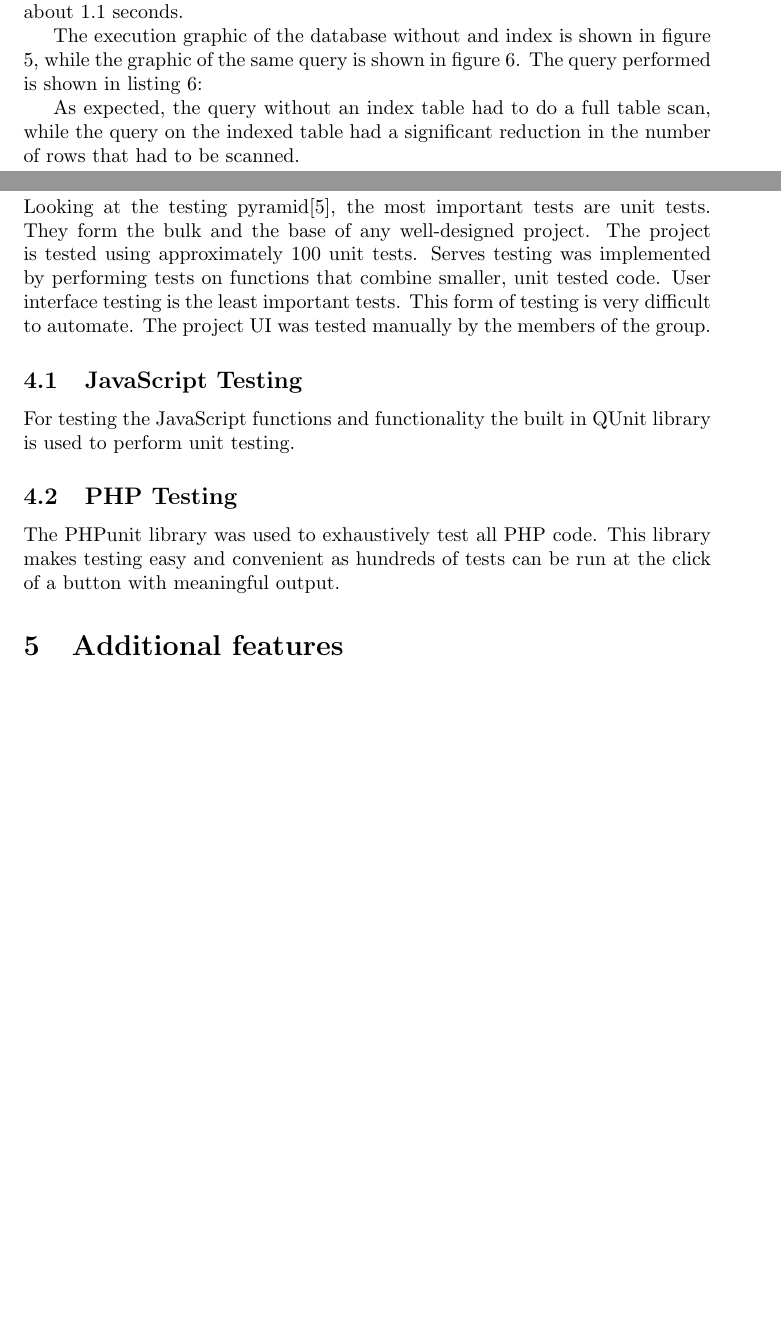
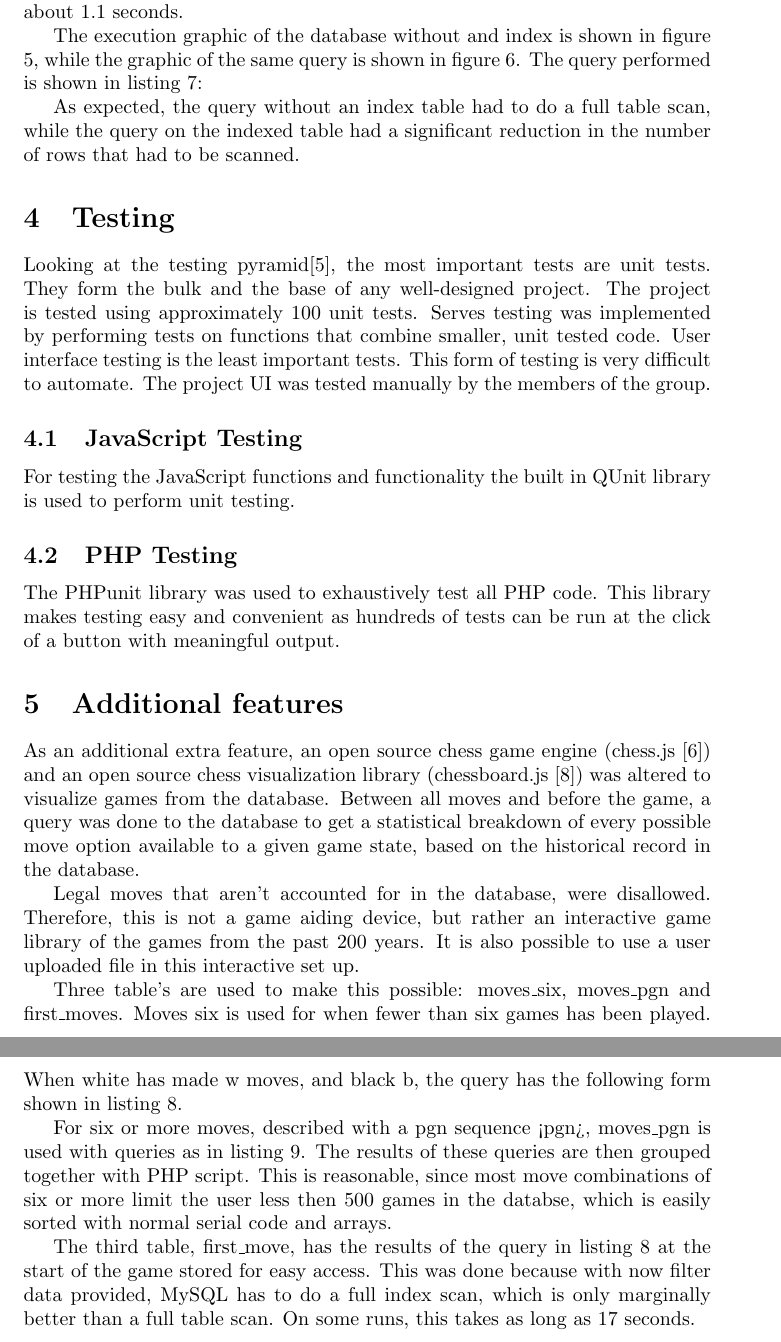
Before and after one commit to MHeymann/visiochess, a LaTeX document (report/report.tex): two parts of pages 16 and 17 of 23 before the commit and two parts of pages 17 and 18 of 25 after it, joined at a grey line, cut so that both start at the same text, the shorter picture padded with empty space. Compiled offline with pdfLaTeX.

Commit message:
Last major commit from me on additional
Change-Id: Ib0e8e440930c70d387d01790f7e7744ec6ee07de

```diff
--- a/report/report.tex
+++ b/report/report.tex
@@ -680,4 +694,21 @@ makes testing easy and convenient as hundreds of tests can be run at the click
 of a button with meaningful output.
 
 \section{Additional features}
+As an additional extra feature, an open source chess game engine
+(chess.js \cite{chess}) and an open source chess visualization library
+(chessboard.js \cite{board}) was
+altered to visualize games from the database.  Between all moves and before
+the game, a query was done to the database to get a statistical breakdown
+of every possible move option available to a given game state, based on the
+historical record in the database.
 
+Legal moves that aren't accounted for
+in the database, were disallowed.  Therefore, this is not a game aiding
+device, but rather an interactive game library of the games from the past
+200 years.  It is also possible to use a user uploaded file in this
+interactive set up.
+
+Three table's are used to make this possible:  moves\_six, moves\_pgn and
+first\_moves. Moves six is used for when fewer than six games has been
+played.  When white has made w moves, and black b, the query has the
+following form shown in listing \ref{lst:7}.
@@ -683,0 +728,8 @@ of a button with meaningful output.
+\end{figure}
+
+For six or more moves, described with a pgn sequence <pgn>,
+moves\_pgn is used with queries as in listing \ref{lst:8}.  The results of
+these queries are then grouped together with PHP script.  This is
+reasonable, since most move combinations of six or more limit the user less
+then 500 games in the databse, which is easily sorted with normal serial
+code and arrays.
@@ -684,3 +744,12 @@ of a button with meaningful output.
+\end{figure}
+
+The third table, first\_move, has the results of the query in
+listing \ref{lst:7} at the start of the game stored for easy access.
+This was done because with now filter data provided, MySQL has to do a full
+index scan, which is only marginally better than a full table scan.  On
+some runs, this takes as long as 17 seconds.
+
+\newpage
 \bibliographystyle{plain}
 \bibliography{references.bib}
 
```
Also changed, not shown: report/report.tex (37 more changed lines).
